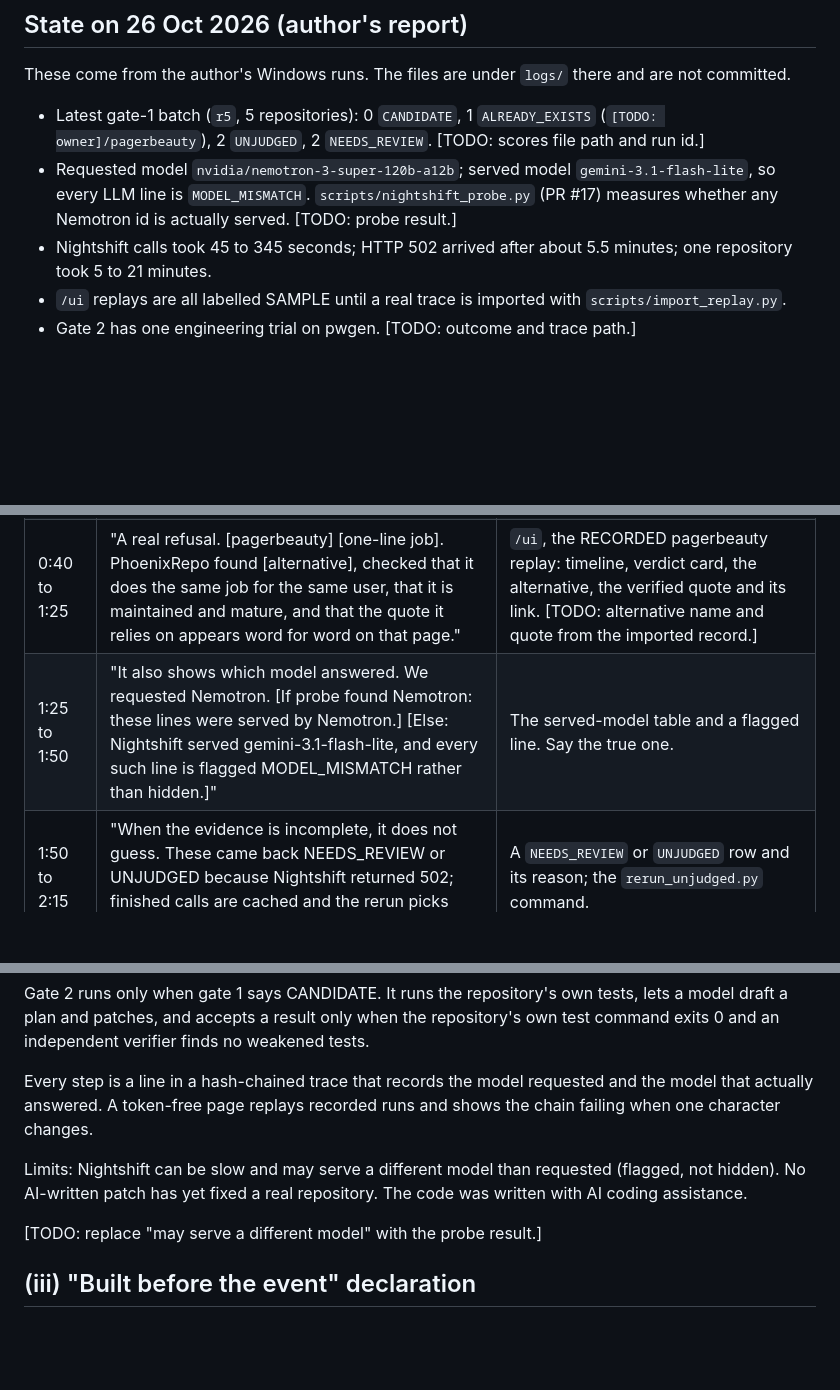
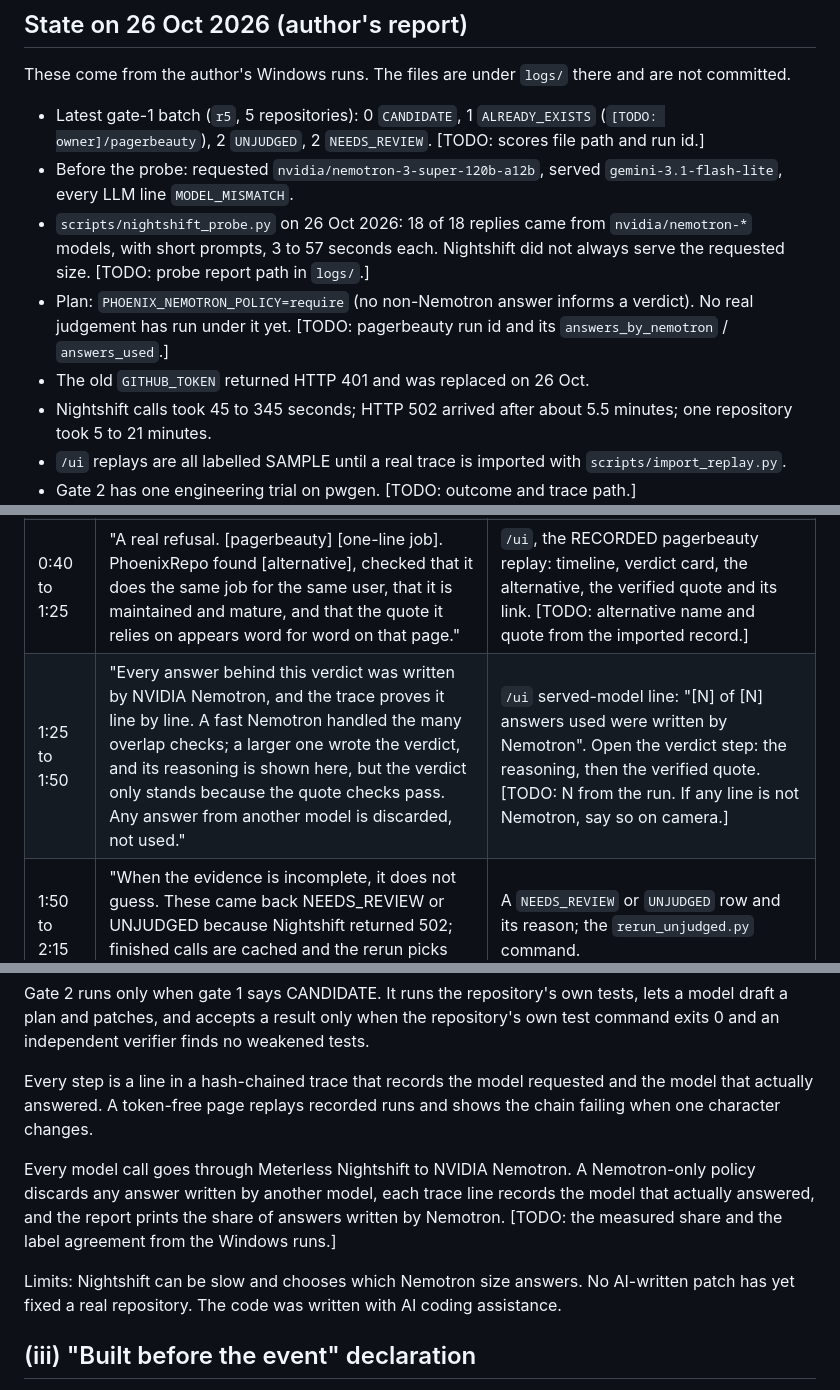
Before and after one commit to Fu93/phoenixrepo, a Markdown page: docs/SUBMISSION_DRAFT.md, 3 parts joined by grey strips. Drawn GitHub-style; blank space fills up the shorter version.

Commit message:
docs(submission): probe result, Nemotron segment of the video, form description

```diff
--- a/docs/SUBMISSION_DRAFT.md
+++ b/docs/SUBMISSION_DRAFT.md
@@ -11,7 +11,10 @@ Rubric: Impact 30, Technical 20, Innovation 15, Demo 15, Product & UX 10, Sponso
 These come from the author's Windows runs. The files are under `logs/` there and are not committed.
 
 - Latest gate-1 batch (`r5`, 5 repositories): 0 `CANDIDATE`, 1 `ALREADY_EXISTS` (`[TODO: owner]/pagerbeauty`), 2 `UNJUDGED`, 2 `NEEDS_REVIEW`. [TODO: scores file path and run id.]
-- Requested model `nvidia/nemotron-3-super-120b-a12b`; served model `gemini-3.1-flash-lite`, so every LLM line is `MODEL_MISMATCH`. `scripts/nightshift_probe.py` (PR #17) measures whether any Nemotron id is actually served. [TODO: probe result.]
+- Before the probe: requested `nvidia/nemotron-3-super-120b-a12b`, served `gemini-3.1-flash-lite`, every LLM line `MODEL_MISMATCH`.
+- `scripts/nightshift_probe.py` on 26 Oct 2026: 18 of 18 replies came from `nvidia/nemotron-*` models, with short prompts, 3 to 57 seconds each. Nightshift did not always serve the requested size. [TODO: probe report path in `logs/`.]
+- Plan: `PHOENIX_NEMOTRON_POLICY=require` (no non-Nemotron answer informs a verdict). No real judgement has run under it yet. [TODO: pagerbeauty run id and its `answers_by_nemotron` / `answers_used`.]
+- The old `GITHUB_TOKEN` returned HTTP 401 and was replaced on 26 Oct.
 - Nightshift calls took 45 to 345 seconds; HTTP 502 arrived after about 5.5 minutes; one repository took 5 to 21 minutes.
 - `/ui` replays are all labelled SAMPLE until a real trace is imported with `scripts/import_replay.py`.
 - Gate 2 has one engineering trial on pwgen. [TODO: outcome and trace path.]
@@ -27,7 +30,7 @@ Theme: **what it refused, and why**. Record at 1080p from `http://127.0.0.1:8000
 | 0:00 to 0:20 | "Reviving an abandoned repository is cheap to start and expensive to regret. Most should not be revived. PhoenixRepo asks first whether the idea deserves a second life, and every 'no' points at the row that proves it." | Title card, then the README's two-gate summary. |
 | 0:20 to 0:40 | "Two gates. Gate 1: is the idea worth rescuing? It reads stored evidence from Zetaris, then searches GitHub, npm and the web. Gate 2 runs only if gate 1 says candidate. Every model call goes through Meterless Nightshift, and every step goes into a hash-chained trace." | README gate tables. If PR #18 is merged: a `zetaris_query` line with its `content_hash`. |
 | 0:40 to 1:25 | "A real refusal. [pagerbeauty] [one-line job]. PhoenixRepo found [alternative], checked that it does the same job for the same user, that it is maintained and mature, and that the quote it relies on appears word for word on that page." | `/ui`, the RECORDED pagerbeauty replay: timeline, verdict card, the alternative, the verified quote and its link. [TODO: alternative name and quote from the imported record.] |
-| 1:25 to 1:50 | "It also shows which model answered. We requested Nemotron. [If probe found Nemotron: these lines were served by Nemotron.] [Else: Nightshift served gemini-3.1-flash-lite, and every such line is flagged MODEL_MISMATCH rather than hidden.]" | The served-model table and a flagged line. Say the true one. |
+| 1:25 to 1:50 | "Every answer behind this verdict was written by NVIDIA Nemotron, and the trace proves it line by line. A fast Nemotron handled the many overlap checks; a larger one wrote the verdict, and its reasoning is shown here, but the verdict only stands because the quote checks pass. Any answer from another model is discarded, not used." | `/ui` served-model line: "[N] of [N] answers used were written by Nemotron". Open the verdict step: the reasoning, then the verified quote. [TODO: N from the run. If any line is not Nemotron, say so on camera.] |
 | 1:50 to 2:15 | "When the evidence is incomplete, it does not guess. These came back NEEDS_REVIEW or UNJUDGED because Nightshift returned 502; finished calls are cached and the rerun picks them up." | A `NEEDS_REVIEW` or `UNJUDGED` row and its reason; the `rerun_unjudged.py` command. |
 | 2:15 to 2:40 | "A refused idea is never built: gate 2 is not attempted and nothing is cloned. [If a CANDIDATE appeared and gate 2 ran: here is what it did, including the failures.]" | `NOT_ATTEMPTED_GATE1` replay (SAMPLE label visible) or a real revive trace. Never `--gate-verdict` for a CANDIDATE shown on camera. |
 | 2:40 to 3:05 | "Anyone can check the record. The chain verifies. Change one character and it fails." | `/ui` verification: OK, then the Tamper button: FAILED. Or `verify_trace.py` before and after editing a copy. |
@@ -49,9 +52,9 @@ Gate 2 runs only when gate 1 says CANDIDATE. It runs the repository's own tests,
 
 Every step is a line in a hash-chained trace that records the model requested and the model that actually answered. A token-free page replays recorded runs and shows the chain failing when one character changes.
 
-Limits: Nightshift can be slow and may serve a different model than requested (flagged, not hidden). No AI-written patch has yet fixed a real repository. The code was written with AI coding assistance.
+Every model call goes through Meterless Nightshift to NVIDIA Nemotron. A Nemotron-only policy discards any answer written by another model, each trace line records the model that actually answered, and the report prints the share of answers written by Nemotron. [TODO: the measured share and the label agreement from the Windows runs.]
 
-[TODO: replace "may serve a different model" with the probe result.]
+Limits: Nightshift can be slow and chooses which Nemotron size answers. No AI-written patch has yet fixed a real repository. The code was written with AI coding assistance.
 
 ## (iii) "Built before the event" declaration
 
```
